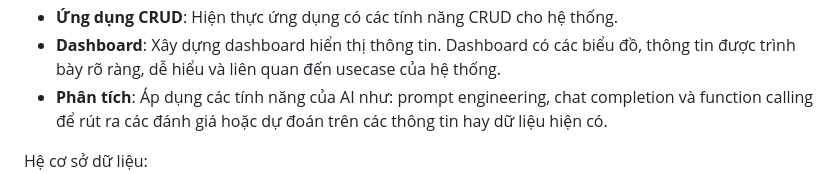
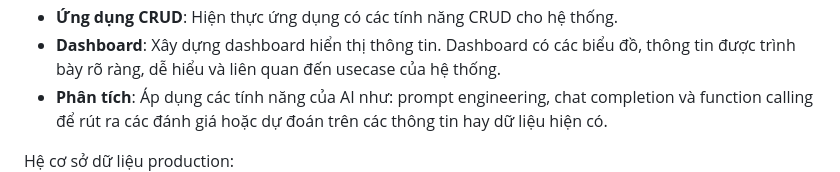
Before and after one commit to Marky303/SalesAnalysis, a Markdown page: README.md, the part around the change printed below. Drawn GitHub-style.

```diff
--- a/README.md
+++ b/README.md
@@ -9,5 +9,5 @@ Backend hệ hỗ trợ quyết định bao gồm
 - **Dashboard**: Xây dựng dashboard hiển thị thông tin. Dashboard có các biểu đồ, thông tin được trình bày rõ ràng, dễ hiểu và liên quan đến usecase của hệ thống.
 - **Phân tích**: Áp dụng các tính năng của AI như: prompt engineering, chat completion và function calling để rút ra các đánh giá hoặc dự đoán trên các thông tin hay dữ liệu hiện có.
 
-Hệ cơ sở dữ liệu:
+Hệ cơ sở dữ liệu production:
 ![image_alt](https://github.com/Marky303/SalesAnalysis/blob/4afa7f8f28cb450aa572375f136b20a02112d69f/images/mapping.png)
```
Also changed, not shown: other parts of README.md (+5 -3 lines).
